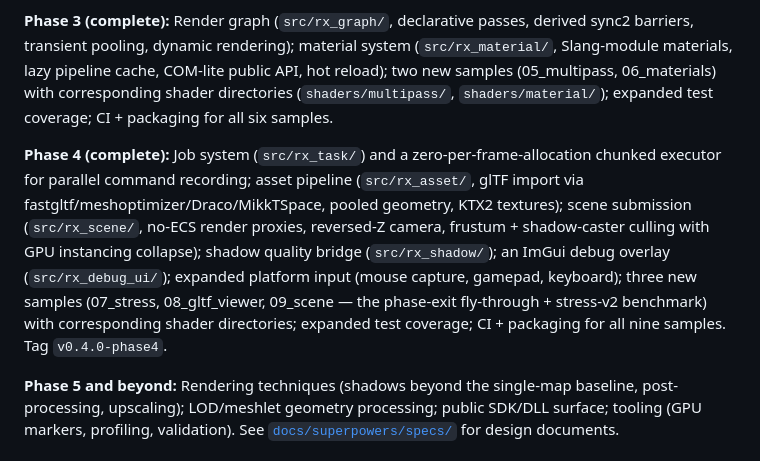
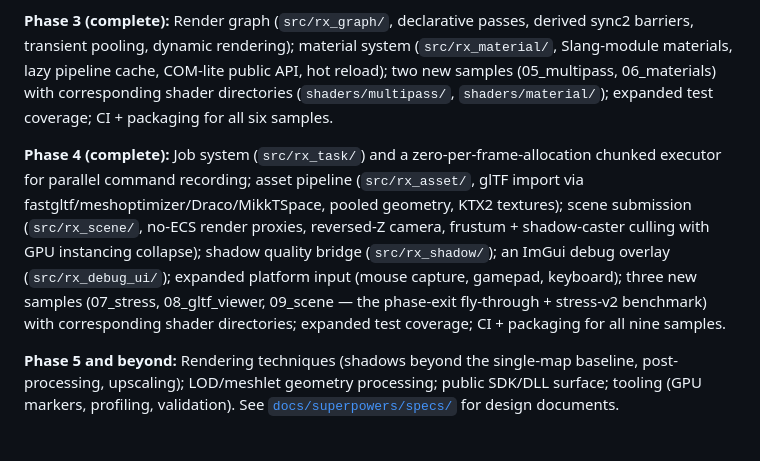
Before and after one commit to ywadi/renderer_x, a Markdown page: README.md, the part around the change. Drawn GitHub-style.

Commit message:
docs: Task 24 review fix-round -- L1/L2 corrections + delta (#15)
README.md (L2): removes the premature "Tag \`v0.4.0-phase4\`." claim from
the Phase 4 paragraph -- no such tag exists yet (tagging is a coordinator
phase-exit action); now matches Phases 1-3's own paragraph style, which
never names a tag.

task-24-report.md (L1 + fix-round delta): corrects row 12's evidence
citation to the mechanism that actually pins the GeometryPool::bind() D5
fix (sample_09_scene_stress_headless's own RX_ASSERT_MAIN_THREAD abort on
revert, not the near-tautological default-grid worker-guard check); appends
a full fix-round section documenting the H1(a)/H1(b) fixes, the two
additional bugs found while proving H1 end-to-end (multi-submesh draw-data
buffer sizing, a material-binding teardown leak), revert-discrimination
evidence, the end-to-end Sponza criterion proof (clean exit, zero
unfiltered validation errors), and full both-preset re-verification.

```diff
--- a/README.md
+++ b/README.md
@@ -97,7 +97,7 @@ For detailed build and run instructions per platform, including Steam Deck and m
 
 **Phase 3 (complete):** Render graph (`src/rx_graph/`, declarative passes, derived sync2 barriers, transient pooling, dynamic rendering); material system (`src/rx_material/`, Slang-module materials, lazy pipeline cache, COM-lite public API, hot reload); two new samples (05_multipass, 06_materials) with corresponding shader directories (`shaders/multipass/`, `shaders/material/`); expanded test coverage; CI + packaging for all six samples.
 
-**Phase 4 (complete):** Job system (`src/rx_task/`) and a zero-per-frame-allocation chunked executor for parallel command recording; asset pipeline (`src/rx_asset/`, glTF import via fastgltf/meshoptimizer/Draco/MikkTSpace, pooled geometry, KTX2 textures); scene submission (`src/rx_scene/`, no-ECS render proxies, reversed-Z camera, frustum + shadow-caster culling with GPU instancing collapse); shadow quality bridge (`src/rx_shadow/`); an ImGui debug overlay (`src/rx_debug_ui/`); expanded platform input (mouse capture, gamepad, keyboard); three new samples (07_stress, 08_gltf_viewer, 09_scene — the phase-exit fly-through + stress-v2 benchmark) with corresponding shader directories; expanded test coverage; CI + packaging for all nine samples. Tag `v0.4.0-phase4`.
+**Phase 4 (complete):** Job system (`src/rx_task/`) and a zero-per-frame-allocation chunked executor for parallel command recording; asset pipeline (`src/rx_asset/`, glTF import via fastgltf/meshoptimizer/Draco/MikkTSpace, pooled geometry, KTX2 textures); scene submission (`src/rx_scene/`, no-ECS render proxies, reversed-Z camera, frustum + shadow-caster culling with GPU instancing collapse); shadow quality bridge (`src/rx_shadow/`); an ImGui debug overlay (`src/rx_debug_ui/`); expanded platform input (mouse capture, gamepad, keyboard); three new samples (07_stress, 08_gltf_viewer, 09_scene — the phase-exit fly-through + stress-v2 benchmark) with corresponding shader directories; expanded test coverage; CI + packaging for all nine samples.
 
 **Phase 5 and beyond:** Rendering techniques (shadows beyond the single-map baseline, post-processing, upscaling); LOD/meshlet geometry processing; public SDK/DLL surface; tooling (GPU markers, profiling, validation). See [`docs/superpowers/specs/`](docs/superpowers/specs/) for design documents.
 
```
Also changed, not shown: 1 other file.
